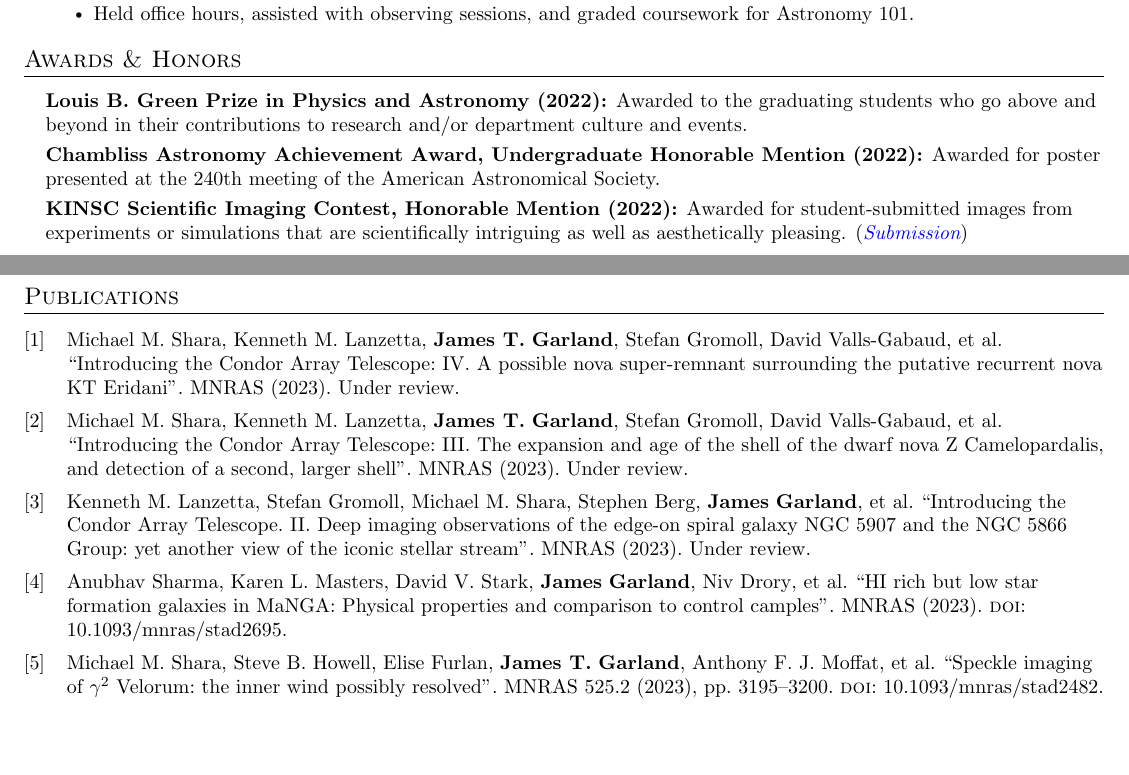
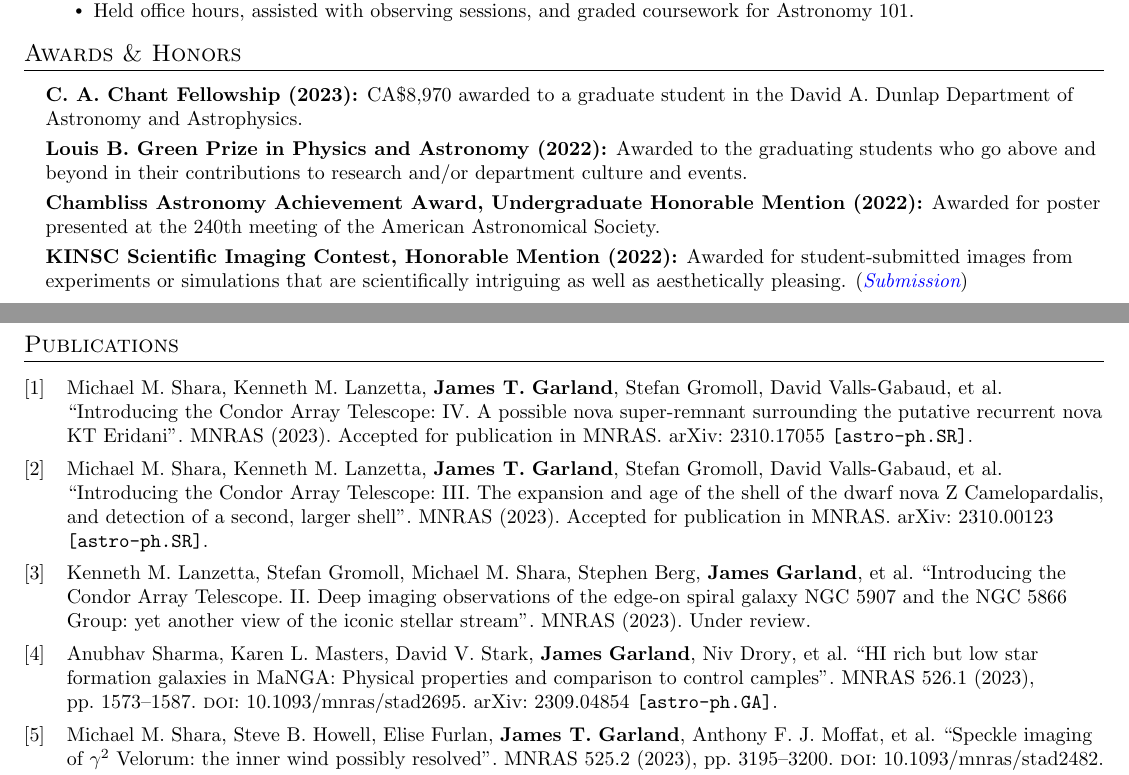
Before and after one commit to jgarland21/CV, a LaTeX document (main.tex, which reads main.bib): two parts of pages 1 and 2 of 3, joined at a grey line, cut so that both start at the same text, the shorter picture padded with empty space. Compiled offline with pdfLaTeX.

Commit message:
General updates

```diff
--- a/main.bib
+++ b/main.bib
@@ -6,2 +7,3 @@
          year = 2023,
-        note = "Under review"
+archivePrefix = {arXiv},
+       eprint = {2310.17055},
@@ -8,3 +13,4 @@
+    note = "Accepted for publication in MNRAS"
 }
 
 @ARTICLE{Shara2023b,
@@ -15,2 +22 @@
          year = 2023,
-        note = "Under review"
@@ -17,3 +28,4 @@
+        note = "Accepted for publication in MNRAS"
 }
 
 @ARTICLE{Lanzetta2023,
@@ -29,6 +41,11 @@
        author = {{Sharma}, Anubhav and {Masters}, Karen L. and {Stark}, David V. and {Garland}, James and {Drory}, Niv and {Weijmans}, Anne-Marie},
         author+an = {4=highlight},
         title = "{HI rich but low star formation galaxies in MaNGA: Physical properties and comparison to control camples}",
+    volume = {526},
+        number = {1},
+        pages = {1573-1587},
       journal = {\mnras},
          year = 2023,
-        doi = {10.1093/mnras/stad2695}
+        doi = {10.1093/mnras/stad2695},
+archivePrefix = {arXiv},
+       eprint = {2309.04854},
--- a/main.tex
+++ b/main.tex
@@ -248,6 +248,8 @@ sorting=none]{biblatex}
   \vspace{2pt}
   \resumeSubHeadingListStart
     \small{\item{
+        \textbf{C. A. Chant Fellowship (2023):}{ CA\$8,970 awarded to a graduate student in the David A. Dunlap Department of Astronomy and Astrophysics.} \\ \vspace{3pt}
+
         \textbf{Louis B. Green Prize in Physics and Astronomy (2022):}{ Awarded to the graduating students who go above and beyond in their contributions to research and/or department culture and events.} \\ \vspace{3pt}
 
         \textbf{Chambliss Astronomy Achievement Award, Undergraduate Honorable Mention (2022):}{ Awarded for poster presented at the 240th meeting of the American Astronomical Society.} \\ \vspace{3pt}
```
Also changed, not shown: CV.pdf, main.bib (21 more changed lines).
